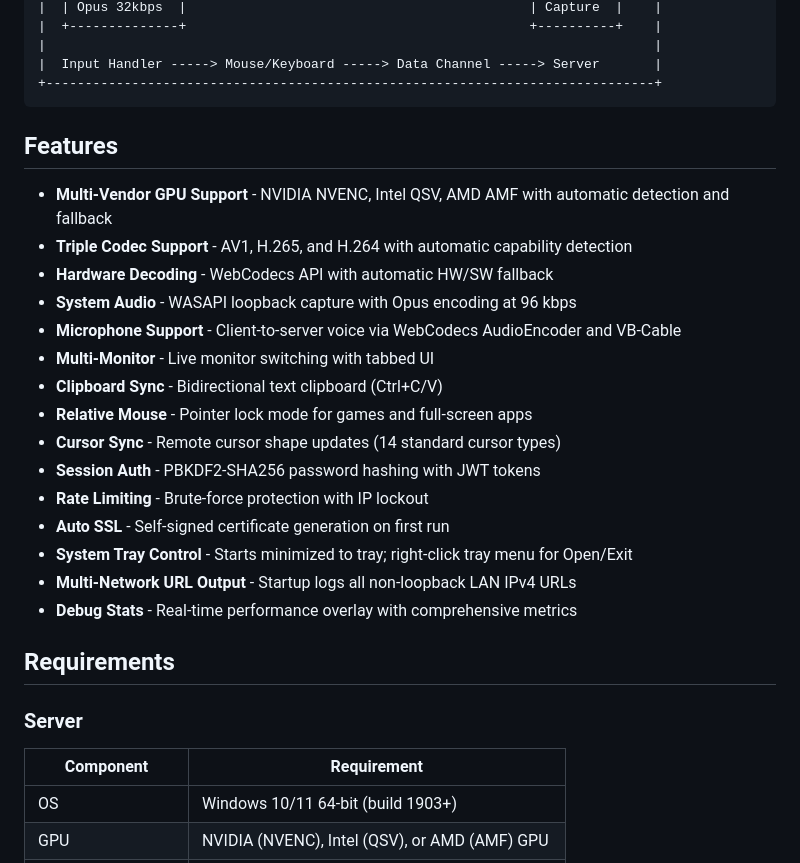
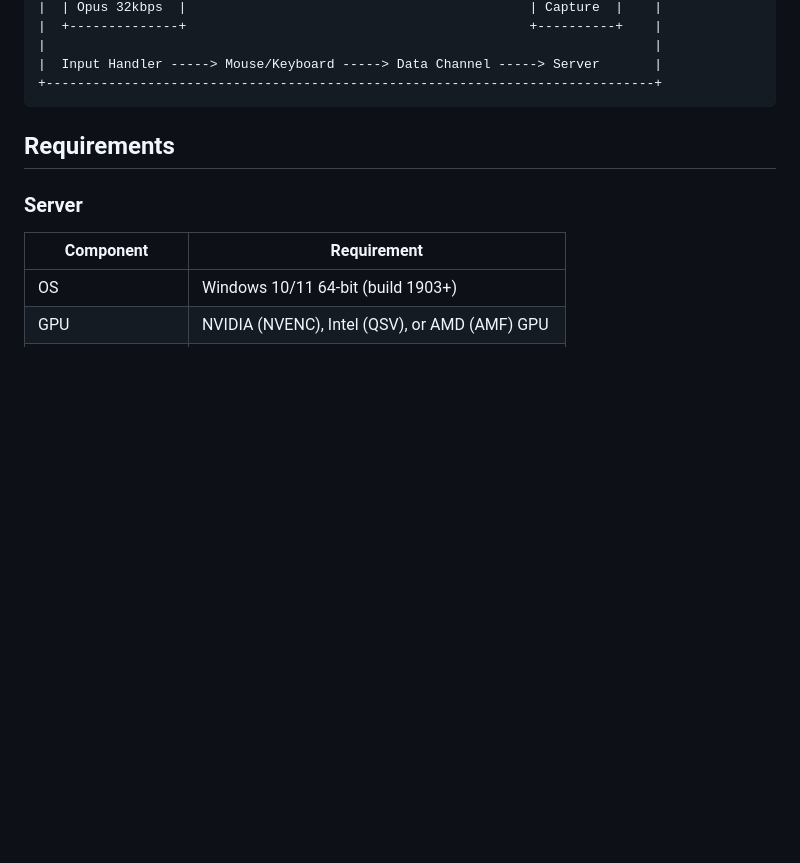
Before and after one commit to DanielChrobak/SlipStream, a Markdown page: README.MD, the part around the change. GitHub-like rendering; blank space fills up the shorter version.

Commit message:
chore: commit all current workspace changes

````diff
--- a/README.MD
+++ b/README.MD
@@ -48,24 +48,6 @@ SlipStream captures the Windows desktop using the Windows Graphics Capture API a
 |  Input Handler -----> Mouse/Keyboard -----> Data Channel -----> Server       |
 +------------------------------------------------------------------------------+
 ```
-
-## Features
-
-- **Multi-Vendor GPU Support** - NVIDIA NVENC, Intel QSV, AMD AMF with automatic detection and fallback
-- **Triple Codec Support** - AV1, H.265, and H.264 with automatic capability detection
-- **Hardware Decoding** - WebCodecs API with automatic HW/SW fallback
-- **System Audio** - WASAPI loopback capture with Opus encoding at 96 kbps
-- **Microphone Support** - Client-to-server voice via WebCodecs AudioEncoder and VB-Cable
-- **Multi-Monitor** - Live monitor switching with tabbed UI
-- **Clipboard Sync** - Bidirectional text clipboard (Ctrl+C/V)
-- **Relative Mouse** - Pointer lock mode for games and full-screen apps
-- **Cursor Sync** - Remote cursor shape updates (14 standard cursor types)
-- **Session Auth** - PBKDF2-SHA256 password hashing with JWT tokens
-- **Rate Limiting** - Brute-force protection with IP lockout
-- **Auto SSL** - Self-signed certificate generation on first run
-- **System Tray Control** - Starts minimized to tray; right-click tray menu for Open/Exit
-- **Multi-Network URL Output** - Startup logs all non-loopback LAN IPv4 URLs
-- **Debug Stats** - Real-time performance overlay with comprehensive metrics
 
 ## Requirements
 
````
